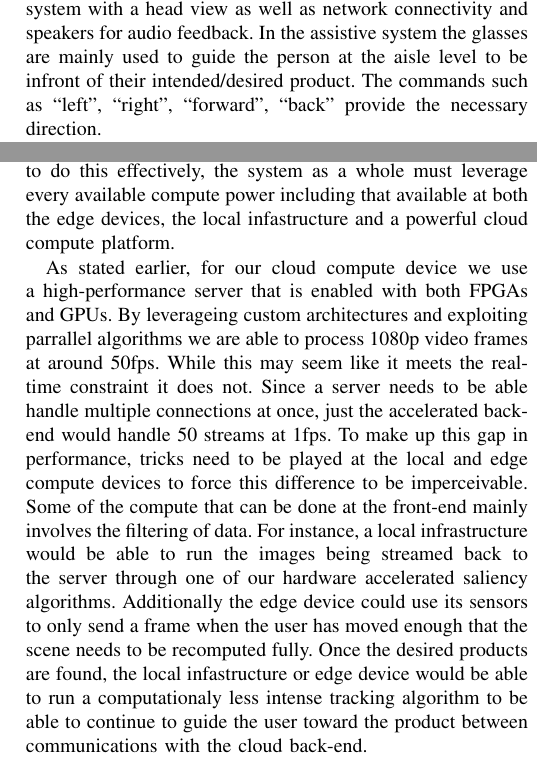
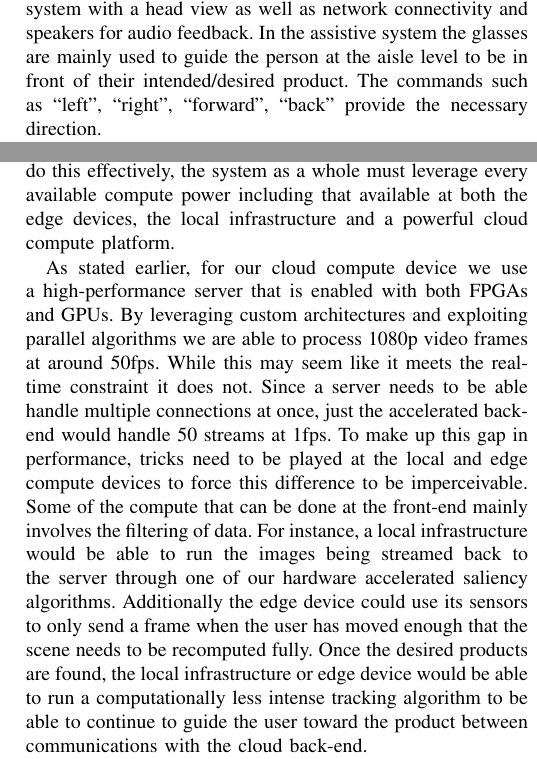
Before and after one commit to siddadd/ces2016, a LaTeX paper (ces2016.tex, which reads src/interfaces.tex): two parts of the columns of pages 2 and 3 of 7, joined at a grey line, cut so that both start at the same text. Compiled offline with pdfLaTeX.

Commit message:
fix typos

```diff
--- a/src/interfaces.tex
+++ b/src/interfaces.tex
@@ -28,7 +28,7 @@ To provide this feedback to the users we use the glove and the glass as mentione
 The off-the-shelf smart glass provides the system with a head view as well as
 network connectivity and speakers for audio feedback.
 In the assistive system the glasses are mainly used to guide the person at the aisle level
-to be infront of their intended/desired product. The commands such as ``left'', ``right'', ``forward'', ``back''
+to be in front of their intended/desired product. The commands such as ``left'', ``right'', ``forward'', ``back''
 provide the necessary direction.
 \subsubsection{Custom Glove}
 The custom glove has both a camera and a series of vibration motors.
@@ -78,15 +78,17 @@ An example how this would work is if the headset camera view indicates the perso
 but the glove camera was pointing straight. The system would be able tell the user to turn just their head to align the two views.
 The biggest challenge that exists in a guidance system is being able to keep up with the real-time demands of the user. With an assistive system,
 solving this is crucial. In order to do this effectively, the system as a whole must leverage every available compute power
-including that available at both the edge devices, the local infastructure and a powerful cloud compute platform.
+including that available at both the edge devices, the local infrastructure and a powerful cloud compute platform.
 
 As stated earlier, for our cloud compute device we use a high-performance server that is enabled with both FPGAs and GPUs.
-By leverageing custom architectures and exploiting parrallel algorithms we are able to process 1080p video frames at around 50fps.
+By leveraging custom architectures and exploiting parallel algorithms we are able to process 1080p video frames at around 50fps.
 While this may seem like it meets the real-time constraint it does not. Since a server needs to be able handle multiple connections at once,
 just the accelerated back-end would handle 50 streams at 1fps. To make up this gap in performance,
 tricks need to be played at the local and edge compute devices to force this difference to be imperceivable.
 Some of the compute that can be done at the front-end mainly involves the filtering of data. For instance, a local infrastructure would be able to run the
 images being streamed back to the server through one of our hardware accelerated saliency algorithms. Additionally the edge device
-could use its sensors to only send a frame when the user has moved enough that the scene needs to be recomputed fully. Once the desired products are found, the local infastructure or edge device would be able to run a computationaly less intense tracking algorithm to be able to continue to guide the user toward the product between communications with the cloud back-end.
+could use its sensors to only send a frame when the user has moved enough that the scene needs to be recomputed fully.
+Once the desired products are found, the local infrastructure or edge device would be able to run a computationally less intense tracking
+algorithm to be able to continue to guide the user toward the product between communications with the cloud back-end.
 
 In the next section we discuss a few algorithms deployed in our recognition system that use techniques to augment machine learning.
```
Also changed, not shown: src/conclusion.tex (+1 -1 lines), src/hardware.tex (+2 -2 lines), src/vision.tex (+2 -2 lines).
